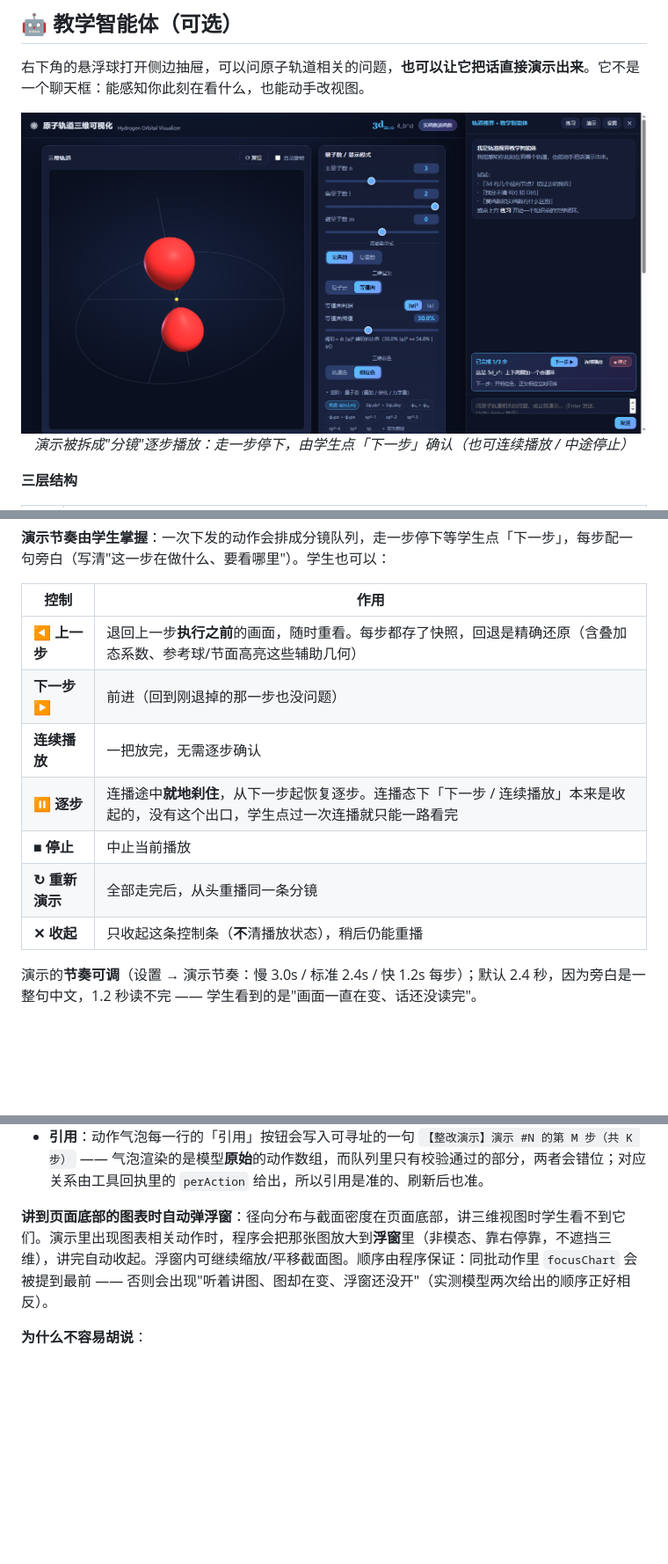
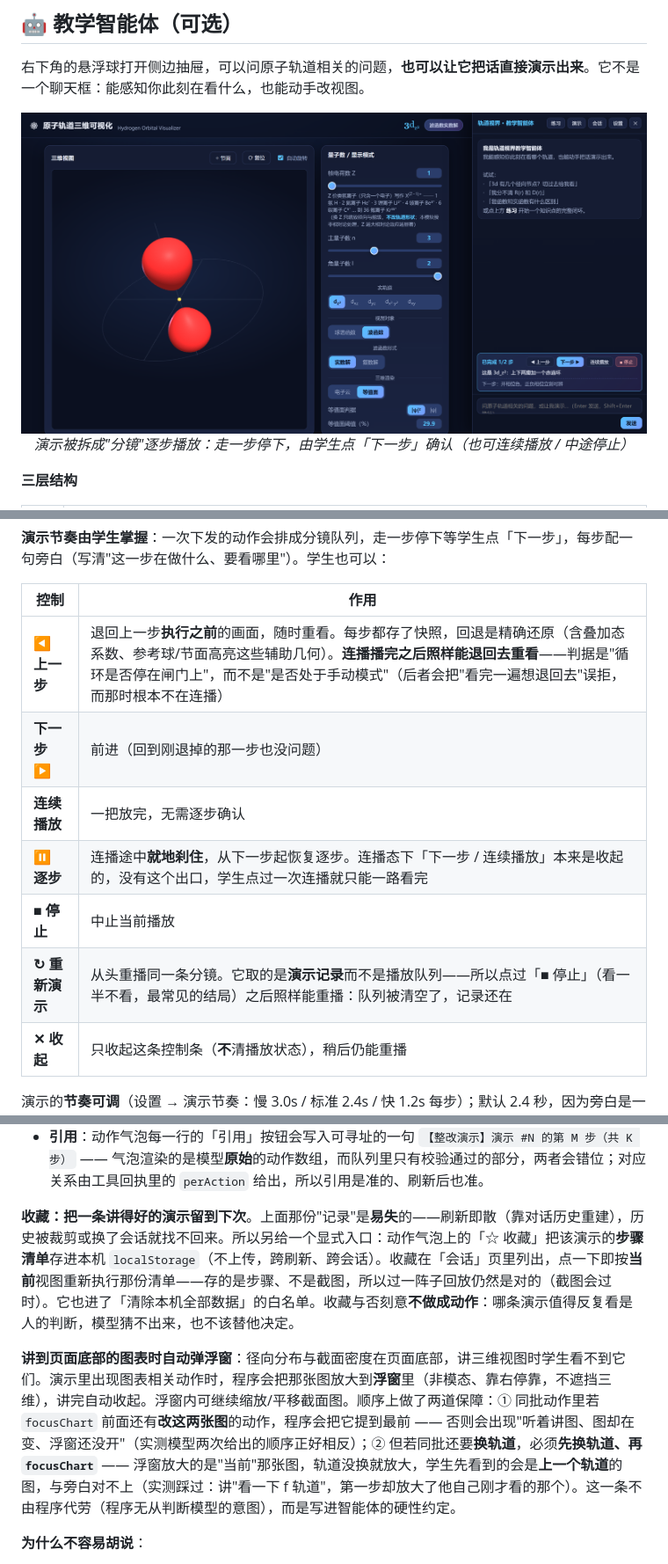
Before and after one commit to TungsticAcid/atom-orbit, a Markdown page: README.md, 3 parts joined by grey strips. Shown at 88% size. GitHub-like rendering; pictures changed too: docs/agent.png; blank space fills up the shorter version.

```diff
--- a/README.md
+++ b/README.md
@@ -95,12 +95,12 @@
 
 | 控制 | 作用 |
 |---|---|
-| **◀ 上一步** | 退回上一步**执行之前**的画面，随时重看。每步都存了快照，回退是精确还原（含叠加态系数、参考球/节面高亮这些辅助几何） |
+| **◀ 上一步** | 退回上一步**执行之前**的画面，随时重看。每步都存了快照，回退是精确还原（含叠加态系数、参考球/节面高亮这些辅助几何）。**连播播完之后照样能退回去重看**——判据是"循环是否停在闸门上"，而不是"是否处于手动模式"（后者会把"看完一遍想退回去"误拒，而那时根本不在连播） |
 | **下一步 ▶** | 前进（回到刚退掉的那一步也没问题） |
 | **连续播放** | 一把放完，无需逐步确认 |
 | **⏸ 逐步** | 连播途中**就地刹住**，从下一步起恢复逐步。连播态下「下一步 / 连续播放」本来是收起的，没有这个出口，学生点过一次连播就只能一路看完 |
 | **■ 停止** | 中止当前播放 |
-| **↻ 重新演示** | 全部走完后，从头重播同一条分镜 |
+| **↻ 重新演示** | 从头重播同一条分镜。它取的是**演示记录**而不是播放队列——所以点过「■ 停止」（看一半不看，最常见的结局）之后照样能重播：队列被清空了，记录还在 |
 | **✕ 收起** | 只收起这条控制条（**不**清播放状态），稍后仍能重播 |
 
 演示的**节奏可调**（设置 → 演示节奏：慢 3.0s / 标准 2.4s / 快 1.2s 每步）；默认 2.4 秒，因为旁白是一整句中文，1.2 秒读不完 —— 学生看到的是"画面一直在变、话还没读完"。
@@ -111,7 +111,9 @@
 - **整改**：学生说"第 3 步换个说法"，智能体用 `reviseDemo` 指定 `demo_id` 与步号改那一步，**其余步骤一个都不会少**。已播完的演示也能改 —— 程序会按整改后的完整步骤重播、并**快进到被改的那一步停下**，让学生正好看到"改成了什么样"。
 - **引用**：动作气泡每一行的「引用」按钮会写入可寻址的一句 `【整改演示】演示 #N 的第 M 步（共 K 步）` —— 气泡渲染的是模型**原始**的动作数组，而队列里只有校验通过的部分，两者会错位；对应关系由工具回执里的 `perAction` 给出，所以引用是准的、刷新后也准。
 
-**讲到页面底部的图表时自动弹浮窗**：径向分布与截面密度在页面底部，讲三维视图时学生看不到它们。演示里出现图表相关动作时，程序会把那张图放大到**浮窗**里（非模态、靠右停靠，不遮挡三维），讲完自动收起。浮窗内可继续缩放/平移截面图。顺序由程序保证：同批动作里 `focusChart` 会被提到最前 —— 否则会出现"听着讲图、图却在变、浮窗还没开"（实测模型两次给出的顺序正好相反）。
+**收藏：把一条讲得好的演示留到下次**。上面那份"记录"是**易失**的——刷新即散（靠对话历史重建），历史被裁剪或换了会话就找不回来。所以另给一个显式入口：动作气泡上的「☆ 收藏」把该演示的**步骤清单**存进本机 `localStorage`（不上传，跨刷新、跨会话）。收藏在「会话」页里列出，点一下即按**当前**视图重新执行那份清单——存的是步骤、不是截图，所以过一阵子回放仍然是对的（截图会过时）。它也进了「清除本机全部数据」的白名单。收藏与否刻意**不做成动作**：哪条演示值得反复看是人的判断，模型猜不出来，也不该替他决定。
+
+**讲到页面底部的图表时自动弹浮窗**：径向分布与截面密度在页面底部，讲三维视图时学生看不到它们。演示里出现图表相关动作时，程序会把那张图放大到**浮窗**里（非模态、靠右停靠，不遮挡三维），讲完自动收起。浮窗内可继续缩放/平移截面图。顺序上做了两道保障：① 同批动作里若 `focusChart` 前面还有**改这两张图**的动作，程序会把它提到最前 —— 否则会出现"听着讲图、图却在变、浮窗还没开"（实测模型两次给出的顺序正好相反）；② 但若同批还要**换轨道**，必须**先换轨道、再 `focusChart`** —— 浮窗放大的是"当前"那张图，轨道没换就放大，学生先看到的会是**上一个轨道**的图，与旁白对不上（实测踩过：讲"看一下 f 轨道"，第一步却放大了他自己刚才看的那个）。这一条不由程序代劳（程序无从判断模型的意图），而是写进智能体的硬性约定。
 
 **为什么不容易胡说**：
 
```
Also changed, not shown: other parts of README.md (+16 -16 lines), H5/README.md (+19 -18 lines), docs/complex-phase.png, docs/isosurface.png, docs/preview.png.
